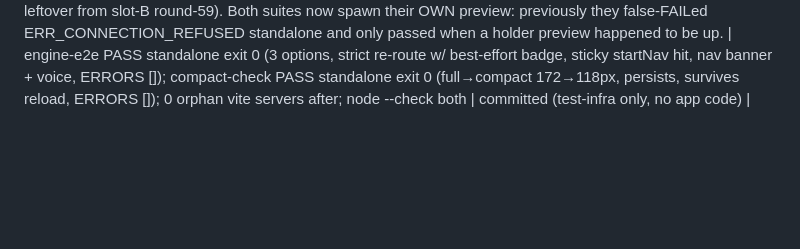
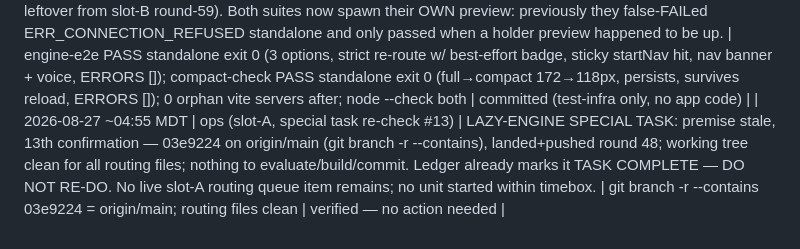
Before and after one commit to DeseretSaint/ghostway, a Markdown page: GHOSTWAY-LOOP.md, the part around the change. Drawn GitHub-style; blank space fills up the shorter version.

Commit message:
ledger: slot-A re-check #13 (lazy-engine task complete, no-op)

```diff
--- a/GHOSTWAY-LOOP.md
+++ b/GHOSTWAY-LOOP.md
@@ -574,3 +574,4 @@ block on these — it queues and moves on.
 | 2026-08-27 ~04:45 MDT | ops (slot-A, special task re-check #12) | LAZY-ENGINE SPECIAL TASK: premise stale, 12th confirmation — 03e9224 confirmed on origin/main (git branch -r --contains), landed+pushed round 48; HEAD == origin/main == 3bbf837, 0 ahead/behind, no lock; ALL routing files (main.js/config.js/map-view.js/router.js + engine-check/snap-dist-check scripts) CLEAN — nothing to evaluate or commit. Ledger already marks it TASK COMPLETE — DO NOT RE-DO. Re-verified current HEAD anyway: build exit 0; engine-check PASS (Fastest/Balanced 10km/10min/2cams, Clearest 10km/11min/1cam, modes distinct); snap-dist-check PASS (onRoad 90.0 m / offRoad 334.8 m). Only uncommitted file = this ledger (slot-C 04:39 line + this entry). | git branch -r --contains 03e9224 = origin/main; rev-list --count 0/0; build exit 0; engine-check PASS; snap-dist-check PASS | verified — no action needed; task remains complete |
 | 2026-08-27 ~04:50 MDT | ux (slot-B round 60) | search-suggestion keyboard navigation (Maps parity): ArrowDown/ArrowUp now move focus between the input and the suggestion rows (wrap both directions, scrollIntoView nearest); rows are buttons so Enter selects natively, Escape closes via the existing document handler. Loading/empty states stay non-focusable (no .sugg rows → arrows no-op). ui.js only; no routing/engine files touched. New hermetic scripts/sugg-keyboard-check.mjs (lib-preview, real photon query): asserts down→row1, down→row2, up-from-field wraps to last row, Enter fills field + hides panel. | build exit 0; sugg-keyboard-check PASS (down1/down2/up-wrap/enter-selects all true, 0 page errors); interact-check PASS (full flow routes, 0 page errors) | committed 90a039f, PUSHED (6a7d343..90a039f) |
 | 2026-08-27 04:49 MDT | tests (slot-C) | TEST-INFRA FIX: ported the first 2 of the 14 filed non-hermetic suites (engine-e2e + compact-check) to scripts/lib-preview.mjs (startPreview poll-until-up + pv.kill before exit — round-23 pattern). Reaped an orphan vite preview on :4173 first (PIDs 42463/42559/42560, no lock, no live holder — leftover from slot-B round-59). Both suites now spawn their OWN preview: previously they false-FAILed ERR_CONNECTION_REFUSED standalone and only passed when a holder preview happened to be up. | engine-e2e PASS standalone exit 0 (3 options, strict re-route w/ best-effort badge, sticky startNav hit, nav banner + voice, ERRORS []); compact-check PASS standalone exit 0 (full→compact 172→118px, persists, survives reload, ERRORS []); 0 orphan vite servers after; node --check both | committed (test-infra only, no app code) |
+| 2026-08-27 ~04:55 MDT | ops (slot-A, special task re-check #13) | LAZY-ENGINE SPECIAL TASK: premise stale, 13th confirmation — 03e9224 on origin/main (git branch -r --contains), landed+pushed round 48; working tree clean for all routing files; nothing to evaluate/build/commit. Ledger already marks it TASK COMPLETE — DO NOT RE-DO. No live slot-A routing queue item remains; no unit started within timebox. | git branch -r --contains 03e9224 = origin/main; routing files clean | verified — no action needed |
```
